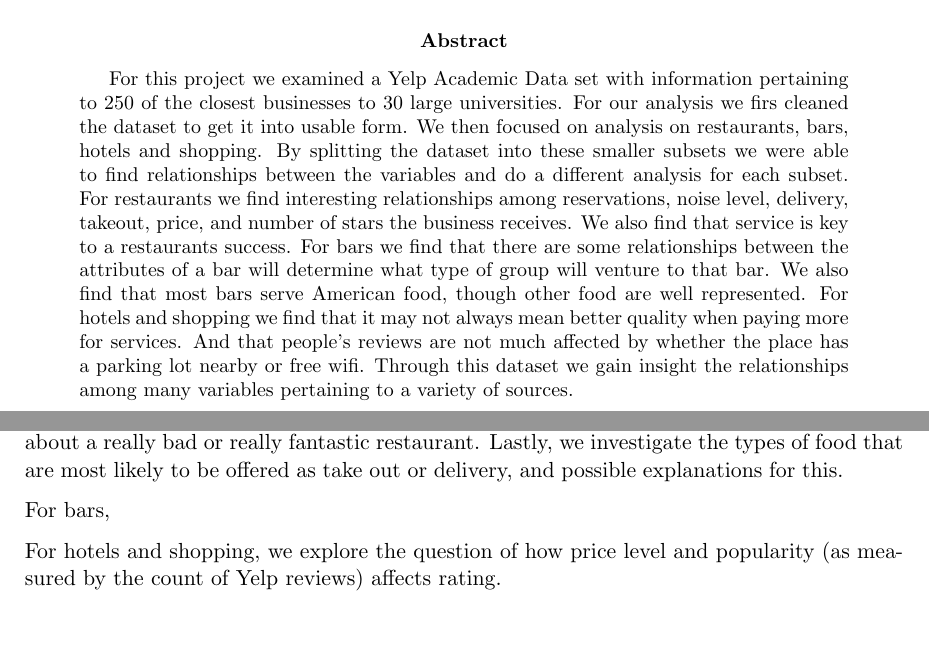
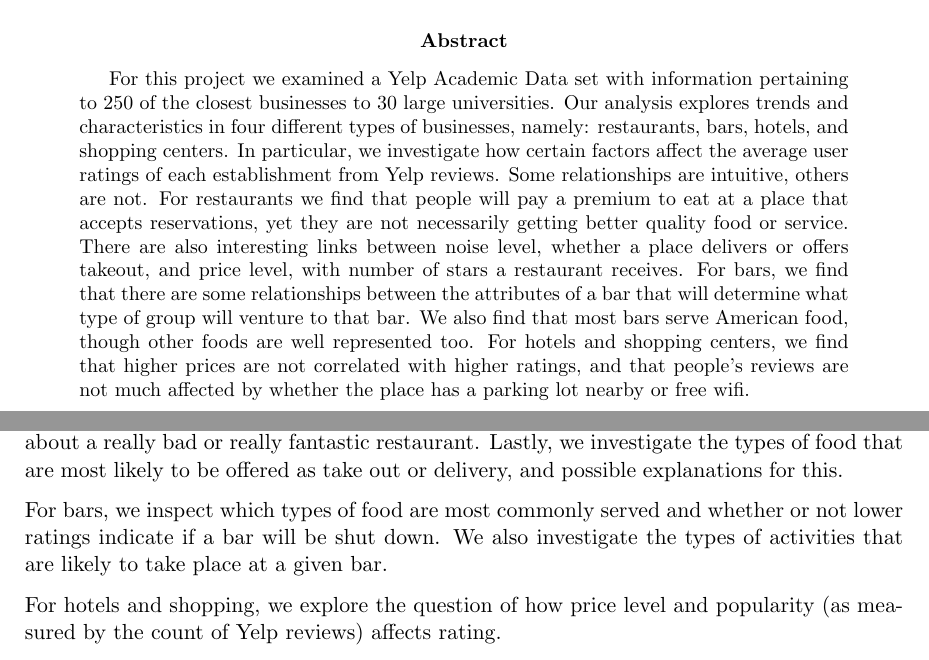
Before and after one commit to AkiraKaneshiro/STAT-579-Final-Project, a LaTeX paper (Paper/CompiledPaper.tex): two parts of pages 1 and 3 of 17, joined at a grey line, cut so that both start at the same text, the shorter picture padded with empty space. Compiled offline with pdfLaTeX.

Commit message:
Rough draft completed

```diff
--- a/Paper/CompiledPaper.tex
+++ b/Paper/CompiledPaper.tex
@@ -37,7 +37,7 @@ December 4, 2014}
 \maketitle
 
 \begin{abstract}
-For this project we examined a Yelp Academic Data set with information pertaining to 250 of the closest businesses to 30 large universities. For our analysis we firs cleaned the dataset to get it into usable form. We then focused on analysis on restaurants, bars, hotels and shopping. By splitting the dataset into these smaller subsets we were able to find relationships between the variables and do a different analysis for each subset. For restaurants we find interesting relationships among reservations, noise level, delivery, takeout, price, and number of stars the business receives. We also find that service is key to a restaurants success. For bars we find that there are some relationships between the attributes of a bar will determine what type of group will venture to that bar. We also find that most bars serve American food, though other food are well represented. For hotels and shopping we find that it may not always mean better quality when paying more for services. And that people's reviews are not much affected by whether the place has a parking lot nearby or free wifi. Through this dataset we gain insight the relationships among many variables pertaining to a variety of sources.
+For this project we examined a Yelp Academic Data set with information pertaining to 250 of the closest businesses to 30 large universities. Our analysis explores trends and characteristics in four different types of businesses, namely: restaurants, bars, hotels, and shopping centers. In particular, we investigate how certain factors affect the average user ratings of each establishment from Yelp reviews. Some relationships are intuitive, others are not. For restaurants we find that people will pay a premium to eat at a place that accepts reservations, yet they are not necessarily getting better quality food or service. There are also interesting links between noise level, whether a place delivers or offers takeout, and price level, with number of stars a restaurant receives. For bars, we find that there are some relationships between the attributes of a bar that will determine what type of group will venture to that bar. We also find that most bars serve American food, though other foods are well represented too. For hotels and shopping centers, we find that higher prices are not correlated with higher ratings, and that people's reviews are not much affected by whether the place has a parking lot nearby or free wifi.
 \end{abstract}
 
 %% End cover page %%
@@ -62,7 +62,7 @@ The Yelp Academic Dataset\footnote{$https://www.yelp.com/academic\_dataset$} pro
 
 In particular, we investigate various factors that affect the rating of restaurants, bars, hotels, and shopping centers. For restaurants, we seek to answer how whether or not an establishment accepts reservations influences the price and the overall quality of the dining experience. We also investigate how noise level effects the rating of restaurants and how this differs between places that offer live music and those that do not. We then use a pair of wordclouds to question the types of things people are most likely to talk about when they write a ``tip"\footnote{In Yelp, a ``tip" is a short comment or description of a business given by a Yelp user. A tip is too short to be considered a review.} about a really bad or really fantastic restaurant. Lastly, we investigate the types of food that are most likely to be offered as take out or delivery, and possible explanations for this.
 
-For bars,
+For bars, we inspect which types of food are most commonly served and whether or not lower ratings indicate if a bar will be shut down. We also investigate the types of activities that are likely to take place at a given bar.
 
 For hotels and shopping, we explore the question of how price level and popularity (as measured by the count of Yelp reviews) affects rating.
 
```
Also changed, not shown: Paper/CompiledPaper.pdf, Paper/CompiledPaper.tex (6 more changed lines), 2 other files.
